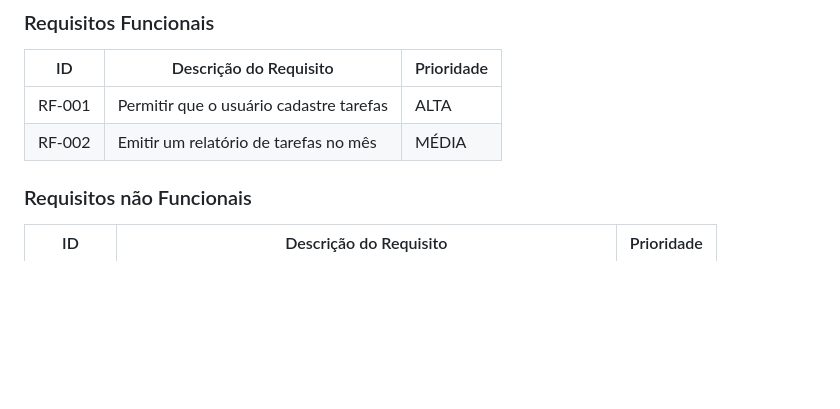
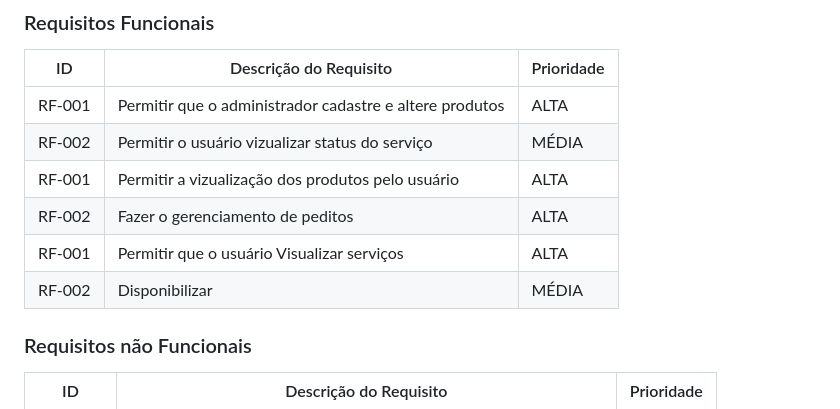
Before and after one commit to ICEI-PUC-Minas-PBE-ADS-SI/pbe-si-ads-2023-2-tiaw-t1-grupo-loja-de-celulares, a Markdown page: docs/relatorio/Relatorio Tecnico - TEMPLATE.md, the part around the change. Rendered like a GitHub page; blank space fills up the shorter version.

```diff
--- a/docs/relatorio/Relatorio Tecnico - TEMPLATE.md
+++ b/docs/relatorio/Relatorio Tecnico - TEMPLATE.md
@@ -138,8 +138,12 @@ As tabelas que se seguem apresentam os requisitos funcionais e não funcionais q
 
 |ID    | Descrição do Requisito  | Prioridade |
 |------|-----------------------------------------|----|
-|RF-001| Permitir que o usuário cadastre tarefas | ALTA |
-|RF-002| Emitir um relatório de tarefas no mês   | MÉDIA |
+|RF-001| Permitir que o administrador cadastre e altere produtos | ALTA |
+|RF-002| Permitir o usuário vizualizar status do serviço   | MÉDIA |
+|RF-001| Permitir a vizualização dos produtos pelo usuário | ALTA |
+|RF-002| Fazer o gerenciamento de peditos   | ALTA |
+|RF-001| Permitir que o usuário Visualizar serviços | ALTA |
+|RF-002| Disponibilizar   | MÉDIA |
 
 
 ### Requisitos não Funcionais
```
